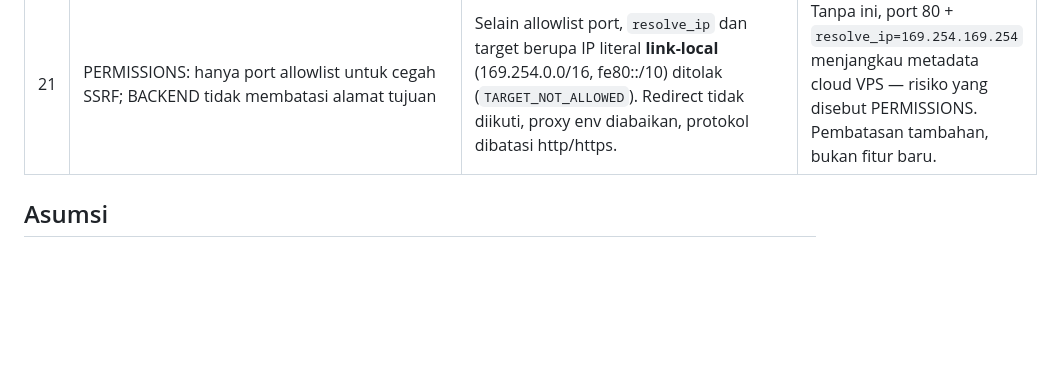
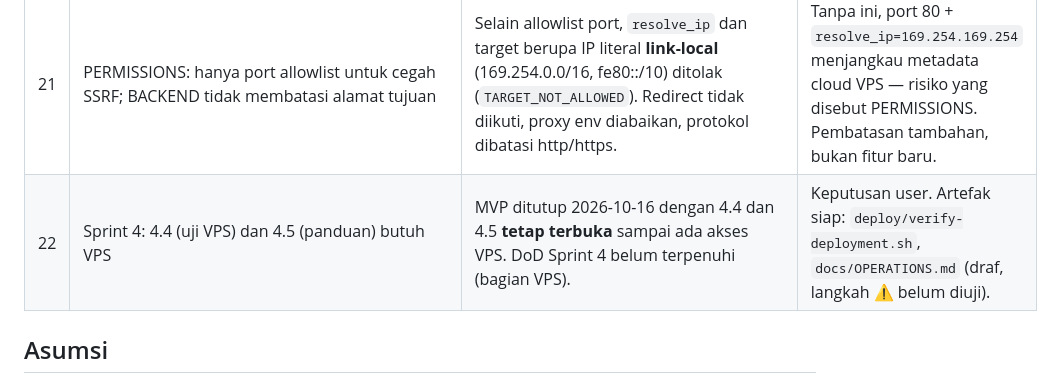
Before and after one commit to rendra24/LabServer, a Markdown page: docs/DECISIONS.md, the part around the change. GitHub-like rendering; blank space fills up the shorter version.

Commit message:
docs: MVP ditutup, 4.4/4.5 terbuka menunggu akses VPS
Co-Authored-By: Claude Sonnet 5.5 <noreply@anthropic.com>

```diff
--- a/docs/DECISIONS.md
+++ b/docs/DECISIONS.md
@@ -27,6 +27,7 @@ Prioritas dokumen jika konflik: PRD > DATABASE > BACKEND > FRONTEND > ROLES/PERM
 | 19 | TASKS.md tidak punya task untuk halaman `/audit-logs` dan endpoint `GET /api/v1/audit-logs`, padahal PRD Core Feature 4 dan FRONTEND/BACKEND mendefinisikannya | Ditambahkan sebagai task 3.8 (endpoint) dan 3.9 (halaman) di Sprint 3. Filter `is_success` ditambahkan di endpoint untuk filter status di FRONTEND. | Diminta user 2026-10-16. Mengisi celah TASKS, bukan fitur baru di luar PRD. |
 | 20 | BACKEND: `sudo /usr/sbin/nginx -t` | Argv `sudo -n <bin> -t` (tambah `-n`); path binary default tetap BACKEND, bisa di-override env (`SUDO_BIN`, `NGINX_BIN`, `SYSTEMCTL_BIN`, `CURL_BIN`). | `-n` membuat sudo gagal cepat bila aturan sudoers belum terpasang, bukan menggantung. Aturan sudoers tetap cocok (`-n` opsi sudo). Override hanya untuk dev/tes. |
 | 21 | PERMISSIONS: hanya port allowlist untuk cegah SSRF; BACKEND tidak membatasi alamat tujuan | Selain allowlist port, `resolve_ip` dan target berupa IP literal **link-local** (169.254.0.0/16, fe80::/10) ditolak (`TARGET_NOT_ALLOWED`). Redirect tidak diikuti, proxy env diabaikan, protokol dibatasi http/https. | Tanpa ini, port 80 + `resolve_ip=169.254.169.254` menjangkau metadata cloud VPS — risiko yang disebut PERMISSIONS. Pembatasan tambahan, bukan fitur baru. |
+| 22 | Sprint 4: 4.4 (uji VPS) dan 4.5 (panduan) butuh VPS | MVP ditutup 2026-10-16 dengan 4.4 dan 4.5 **tetap terbuka** sampai ada akses VPS. DoD Sprint 4 belum terpenuhi (bagian VPS). | Keputusan user. Artefak siap: `deploy/verify-deployment.sh`, `docs/OPERATIONS.md` (draf, langkah ⚠ belum diuji). |
 
 ## Asumsi
 - Python 3.11 (min. BACKEND), SQLAlchemy 2.x + psycopg 3, Alembic. Dependensi dev: pytest, httpx (TestClient), ruff (linter). Versi dipin di `backend/requirements*.txt`.
```
